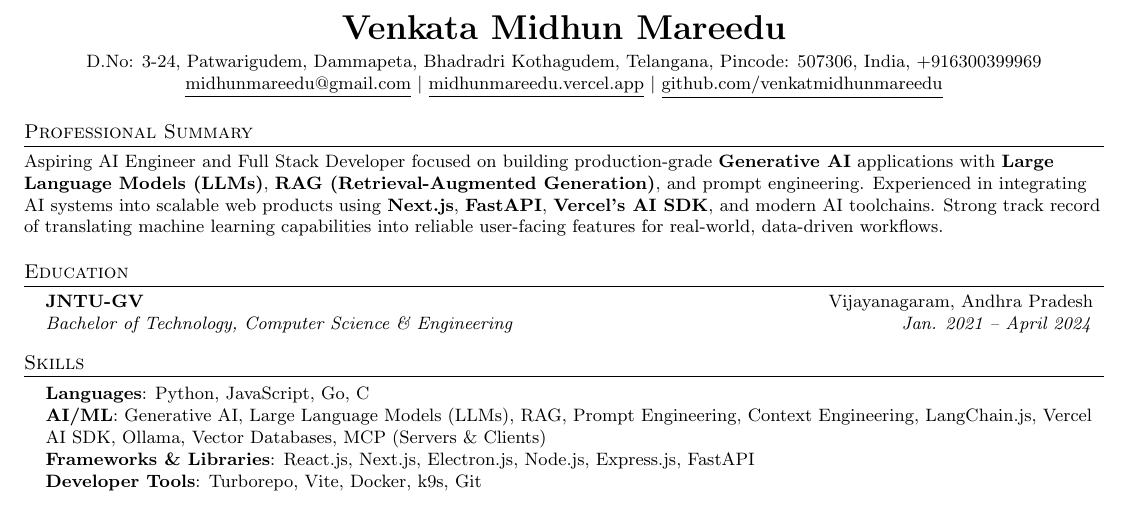
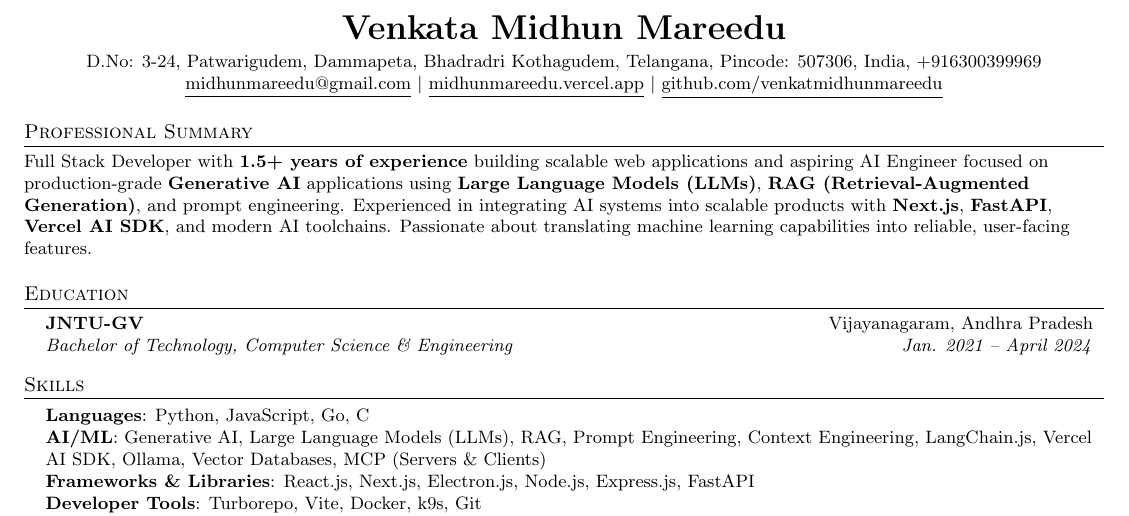
Before and after one commit to venkatmidhunmareedu/resume, a LaTeX CV (resume.tex): part of the page, cut so that both start at the same text. Compiled offline with pdfLaTeX.

Commit message:
feat: add experience in summary for better context.

```diff
--- a/resume.tex
+++ b/resume.tex
@@ -128,7 +128,7 @@
 % %-----------PROFESSIONAL SUMMARY-----------
 \section{Professional Summary}
   \vspace{1pt}
-  \summarySection{Aspiring AI Engineer and Full Stack Developer focused on building production-grade \textbf{Generative AI} applications with \textbf{Large Language Models (LLMs)}, \textbf{RAG (Retrieval-Augmented Generation)}, and prompt engineering. Experienced in integrating AI systems into scalable web products using \textbf{Next.js}, \textbf{FastAPI}, \textbf{Vercel's AI SDK}, and modern AI toolchains. Strong track record of translating machine learning capabilities into reliable user-facing features for real-world, data-driven workflows.}
+  \summarySection{Full Stack Developer with \textbf{1.5+ years of experience} building scalable web applications and aspiring AI Engineer focused on production-grade \textbf{Generative AI} applications using \textbf{Large Language Models (LLMs)}, \textbf{RAG (Retrieval-Augmented Generation)}, and prompt engineering. Experienced in integrating AI systems into scalable products with \textbf{Next.js}, \textbf{FastAPI}, \textbf{Vercel AI SDK}, and modern AI toolchains. Passionate about translating machine learning capabilities into reliable, user-facing features.}
 %-----------EDUCATION-----------
 \section{Education}
   \resumeSubHeadingListStart
```
Also changed, not shown: resume.pdf.
